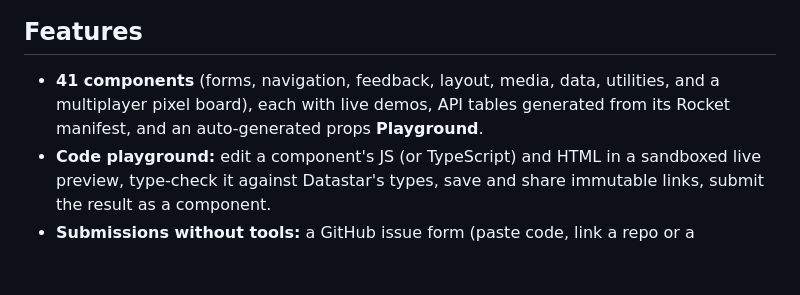
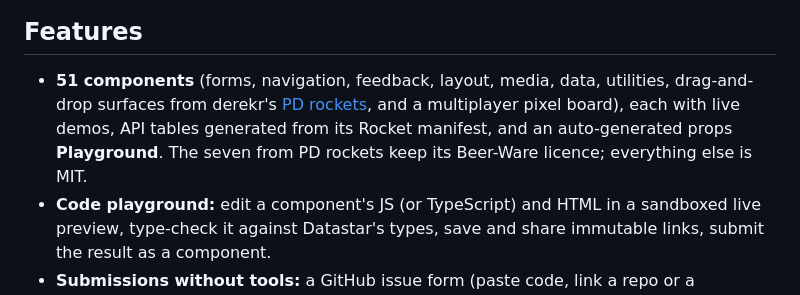
Before and after one commit to zweiundeins/starbase, a Markdown page: README.md, the part around the change. Drawn GitHub-style; blank space fills up the shorter version.

Commit message:
Changelog and README: the seven components from PD rockets, 51 in all

```diff
--- a/README.md
+++ b/README.md
@@ -13,7 +13,7 @@ Go · templ · SQLite · Datastar + Rocket · CQRS · plain modern CSS. No Node,
 
 ## Features
 
-- **41 components** (forms, navigation, feedback, layout, media, data, utilities, and a multiplayer pixel board), each with live demos, API tables generated from its Rocket manifest, and an auto-generated props **Playground**.
+- **51 components** (forms, navigation, feedback, layout, media, data, utilities, drag-and-drop surfaces from derekr's [PD rockets](https://github.com/derekr/pd-rockets), and a multiplayer pixel board), each with live demos, API tables generated from its Rocket manifest, and an auto-generated props **Playground**. The seven from PD rockets keep its Beer-Ware licence; everything else is MIT.
 - **Code playground:** edit a component's JS (or TypeScript) and HTML in a sandboxed live preview, type-check it against Datastar's types, save and share immutable links, submit the result as a component.
 - **Submissions without tools:** a GitHub issue form (paste code, link a repo or a playground link); a bot validates it and opens a pull request.
 - **Autoloader:** one `<script>` loads each `<sb-*>` component on first use, on any site.
```
Also changed, not shown: CHANGELOG.md (+2 -0 lines).
